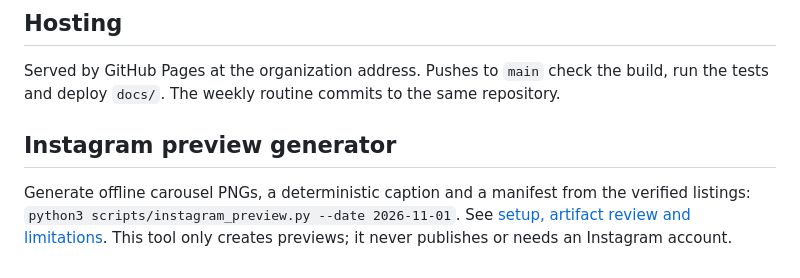
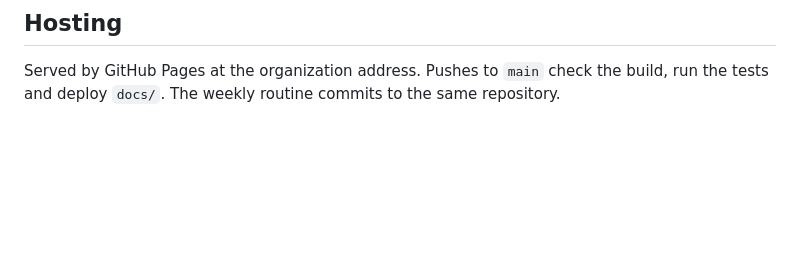
Before and after one commit to oxfordbops/oxfordbops.github.io, a Markdown page: README.md, the part around the change. Drawn GitHub-style; blank space fills up the shorter version.

Commit message:
README: drop the Instagram preview section, which is a Cambridge-only tool
Co-Authored-By: Claude Opus 5.5 <noreply@anthropic.com>

```diff
--- a/README.md
+++ b/README.md
@@ -61,10 +61,3 @@ A second Claude Code cloud routine per city, "<City> Bops audit", runs on the 15
 ## Hosting
 
 Served by GitHub Pages at the organization address. Pushes to `main` check the build, run the tests and deploy `docs/`. The weekly routine commits to the same repository.
-
-## Instagram preview generator
-
-Generate offline carousel PNGs, a deterministic caption and a manifest from the
-verified listings: `python3 scripts/instagram_preview.py --date 2026-11-01`.
-See [setup, artifact review and limitations](docs/INSTAGRAM_PREVIEWS.md).
-This tool only creates previews; it never publishes or needs an Instagram account.
```
